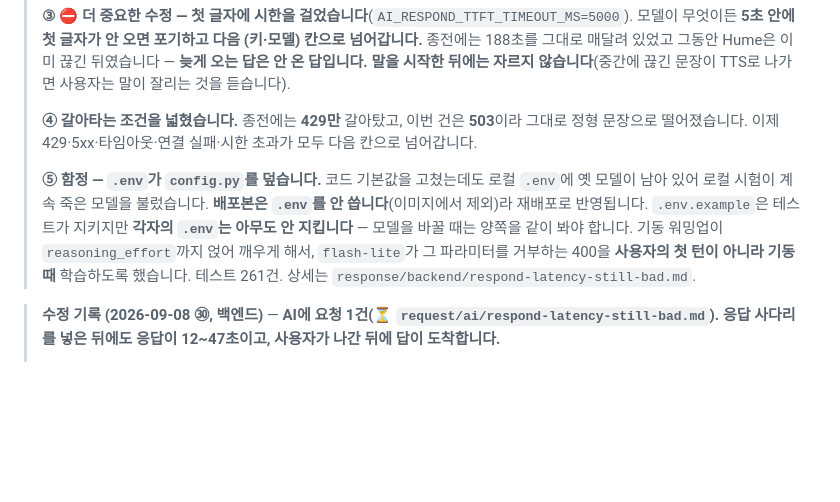
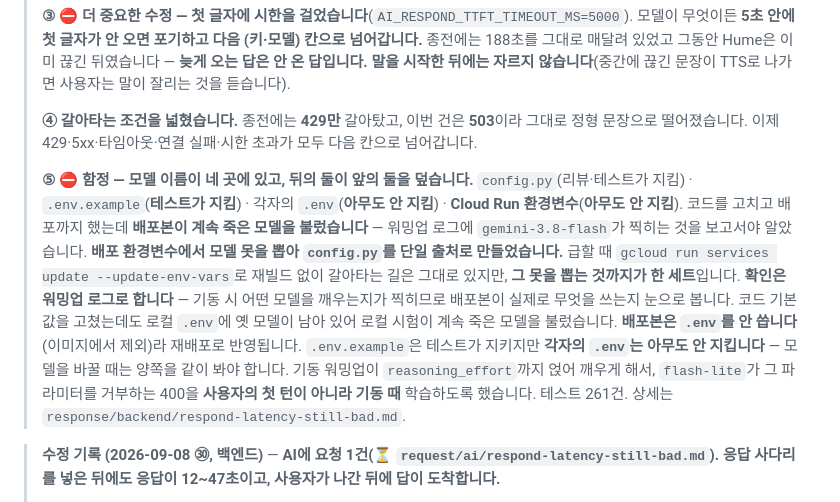
Before and after one commit to hackathon-yaho/emotion, a Markdown page: docs/README.md, the part around the change. Drawn GitHub-style; blank space fills up the shorter version.

Commit message:
docs(ai): 배포 환경변수가 코드를 덮던 함정을 기록한다
모델 이름이 네 곳에 있었고 뒤의 둘(각자의 .env, Cloud Run 환경변수)이
앞의 둘(config.py, .env.example)을 덮었다. 코드를 고치고 배포까지 했는데
배포본이 계속 죽은 모델을 불렀고, 워밍업 로그에 gemini-3.8-flash 가
찍히는 것을 보고서야 알았다.

배포 환경변수에서 모델 못을 뽑아 config.py 를 단일 출처로 만들었다.
급할 때 재빌드 없이 갈아타는 길은 그대로 두되, 그 못을 뽑는 것까지가
한 세트라고 적었다.

Co-Authored-By: Claude Opus 5 (1M context) <noreply@anthropic.com>

```diff
--- a/docs/README.md
+++ b/docs/README.md
@@ -10,7 +10,7 @@
 >
 > **④ 갈아타는 조건을 넓혔습니다.** 종전에는 **429만** 갈아탔고, 이번 건은 **503**이라 그대로 정형 문장으로 떨어졌습니다. 이제 429·5xx·타임아웃·연결 실패·시한 초과가 모두 다음 칸으로 넘어갑니다.
 >
-> **⑤ 함정 — `.env`가 `config.py`를 덮습니다.** 코드 기본값을 고쳤는데도 로컬 `.env`에 옛 모델이 남아 있어 로컬 시험이 계속 죽은 모델을 불렀습니다. **배포본은 `.env`를 안 씁니다**(이미지에서 제외)라 재배포로 반영됩니다. `.env.example`은 테스트가 지키지만 **각자의 `.env`는 아무도 안 지킵니다** — 모델을 바꿀 때는 양쪽을 같이 봐야 합니다. 기동 워밍업이 `reasoning_effort`까지 얹어 깨우게 해서, `flash-lite`가 그 파라미터를 거부하는 400을 **사용자의 첫 턴이 아니라 기동 때** 학습하도록 했습니다. 테스트 261건. 상세는 `response/backend/respond-latency-still-bad.md`.
+> **⑤ ⛔ 함정 — 모델 이름이 네 곳에 있고, 뒤의 둘이 앞의 둘을 덮습니다.** `config.py`(리뷰·테스트가 지킴) · `.env.example`(**테스트가 지킴**) · 각자의 `.env`(**아무도 안 지킴**) · **Cloud Run 환경변수**(**아무도 안 지킴**). 코드를 고치고 배포까지 했는데 **배포본이 계속 죽은 모델을 불렀습니다** — 워밍업 로그에 `gemini-3.8-flash`가 찍히는 것을 보고서야 알았습니다. **배포 환경변수에서 모델 못을 뽑아 `config.py`를 단일 출처로 만들었습니다.** 급할 때 `gcloud run services update --update-env-vars`로 재빌드 없이 갈아타는 길은 그대로 있지만, **그 못을 뽑는 것까지가 한 세트**입니다. **확인은 워밍업 로그로 합니다** — 기동 시 어떤 모델을 깨우는지가 찍히므로 배포본이 실제로 무엇을 쓰는지 눈으로 봅니다. 코드 기본값을 고쳤는데도 로컬 `.env`에 옛 모델이 남아 있어 로컬 시험이 계속 죽은 모델을 불렀습니다. **배포본은 `.env`를 안 씁니다**(이미지에서 제외)라 재배포로 반영됩니다. `.env.example`은 테스트가 지키지만 **각자의 `.env`는 아무도 안 지킵니다** — 모델을 바꿀 때는 양쪽을 같이 봐야 합니다. 기동 워밍업이 `reasoning_effort`까지 얹어 깨우게 해서, `flash-lite`가 그 파라미터를 거부하는 400을 **사용자의 첫 턴이 아니라 기동 때** 학습하도록 했습니다. 테스트 261건. 상세는 `response/backend/respond-latency-still-bad.md`.
 
 > **수정 기록 (2026-09-08 ㉚, 백엔드)** — **AI에 요청 1건(⏳ `request/ai/respond-latency-still-bad.md`). 응답 사다리를 넣은 뒤에도 응답이 12~47초이고, 사용자가 나간 뒤에 답이 도착합니다.**
 >
```
Also changed, not shown: 1 other file.
